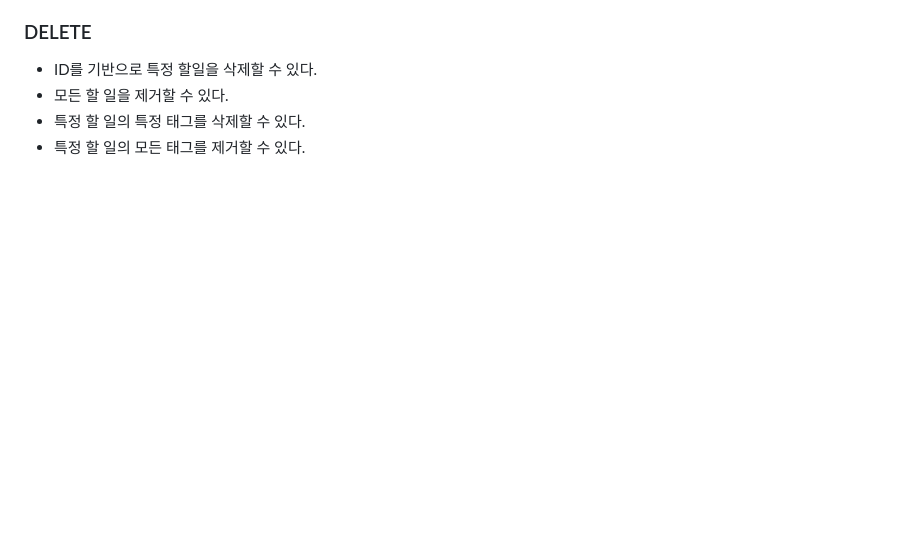
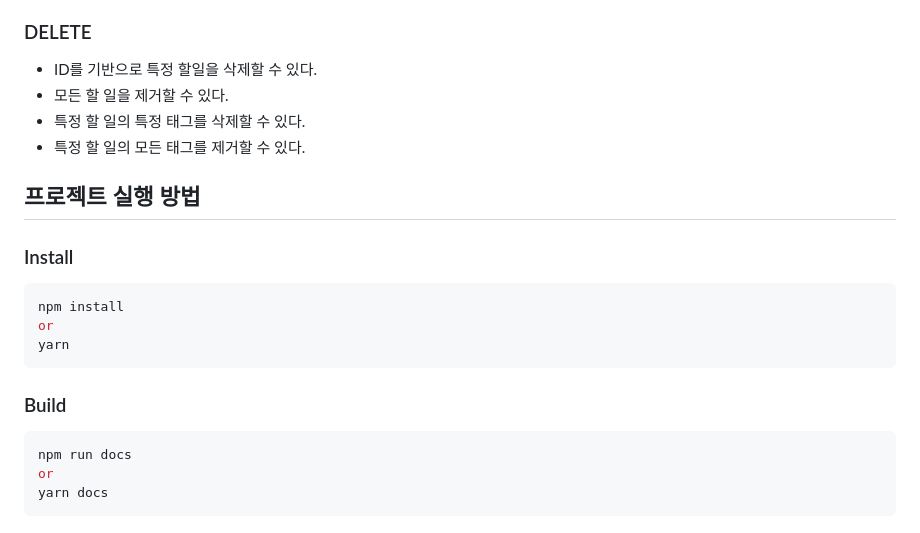
Before and after one commit to ieunune/wanted-pre-onboarding-challenge-fe-ts-interface-implementation, a Markdown page: README.md, the part around the change. GitHub-like rendering; blank space fills up the shorter version.

Commit message:
📘 프로젝트 실행 방법 작성

````diff
--- a/README.md
+++ b/README.md
@@ -155,3 +155,22 @@ Todo {
 - 모든 할 일을 제거할 수 있다.
 - 특정 할 일의 특정 태그를 삭제할 수 있다.
 - 특정 할 일의 모든 태그를 제거할 수 있다.
+
+
+## 프로젝트 실행 방법
+
+### Install
+
+```bash
+npm install
+or
+yarn
+```
+
+### Build
+
+```bash
+npm run docs
+or
+yarn docs
+```
````
